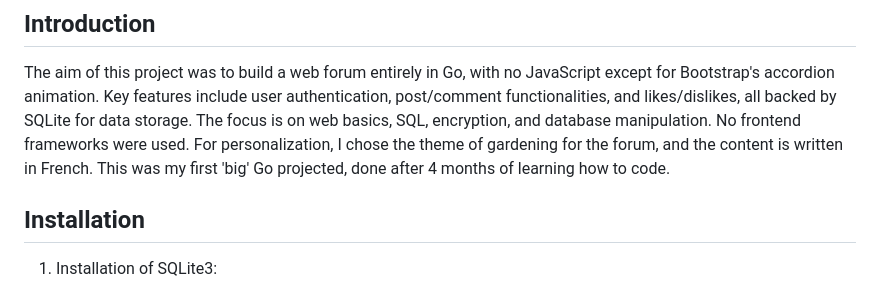
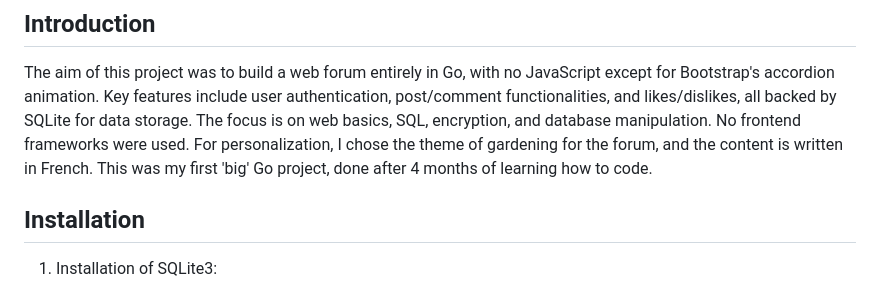
Before and after one commit to Chloe1803/my_golang_forum, a Markdown page: README.md, the part around the change. Rendered like a GitHub page.

```diff
--- a/README.md
+++ b/README.md
@@ -14,7 +14,7 @@
 The aim of this project was to build a web forum entirely in Go, with no JavaScript except for Bootstrap's accordion animation.
 Key features include user authentication, post/comment functionalities, and likes/dislikes, all backed by SQLite for data storage. The focus is on web basics, SQL, encryption, and database manipulation. No frontend frameworks were used.
 For personalization, I chose the theme of gardening for the forum, and the content is written in French.
-This was my first 'big' Go projected, done after 4 months of learning how to code.
+This was my first 'big' Go project, done after 4 months of learning how to code.
 
 ## Installation
 
```
